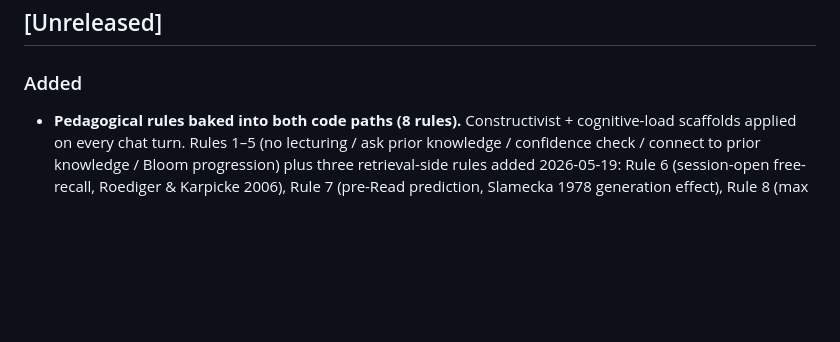
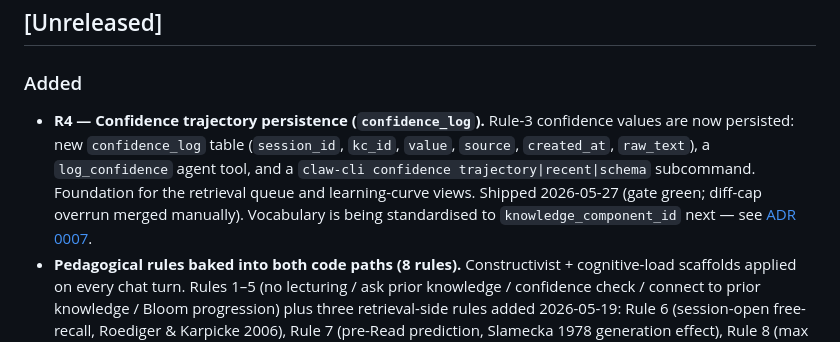
Before and after one commit to hirojinho/marginalia, a Markdown page: CHANGELOG.md, the part around the change. GitHub-like rendering; blank space fills up the shorter version.

```diff
--- a/CHANGELOG.md
+++ b/CHANGELOG.md
@@ -5,6 +5,7 @@ Format: [Keep a Changelog](https://keepachangelog.com/en/1.1.0/). Dates are comm
 ## [Unreleased]
 
 ### Added
+- **R4 — Confidence trajectory persistence (`confidence_log`).** Rule-3 confidence values are now persisted: new `confidence_log` table (`session_id`, `kc_id`, `value`, `source`, `created_at`, `raw_text`), a `log_confidence` agent tool, and a `claw-cli confidence trajectory|recent|schema` subcommand. Foundation for the retrieval queue and learning-curve views. Shipped 2026-05-27 (gate green; diff-cap overrun merged manually). Vocabulary is being standardised to `knowledge_component_id` next — see [ADR 0007](docs/adr/0007-knowledge-component-as-atomic-note.md).
 - **Pedagogical rules baked into both code paths (8 rules).** Constructivist + cognitive-load scaffolds applied on every chat turn. Rules 1–5 (no lecturing / ask prior knowledge / confidence check / connect to prior knowledge / Bloom progression) plus three retrieval-side rules added 2026-05-19: Rule 6 (session-open free-recall, Roediger & Karpicke 2006), Rule 7 (pre-Read prediction, Slamecka 1978 generation effect), Rule 8 (max 3 new terms per turn, Sweller 1988 cognitive load). Reaches legacy `/chat` via `CLAUDE.local.md` + `agent.toolsAndRulesPrompt`; reaches Pi `/chat-v2` via the AGENTS.md template generated by `agent/sandbox.go` (pedagogy block sits last for maximum LLM weight).
 - **AGENTS.md template overhaul.** Pi now sees, in order: course memory (user profile / observations / course context / feedback rules — loaded via `claw-cli memory load`) → session block → skill index → JSON-only plan tools → pedagogy rules + interest-log surfacing prompt.
 - **Skill index in AGENTS.md.** One-line trigger hint per skill (`course-study-path`, `resource-orientation`, `study-step-complete`, `study-notes`, `pair-coding`, `by-hand`) so Pi can pick the right pedagogy without re-scanning every SKILL.md.
```
Also changed, not shown: ROADMAP.md (+8 -4 lines).
